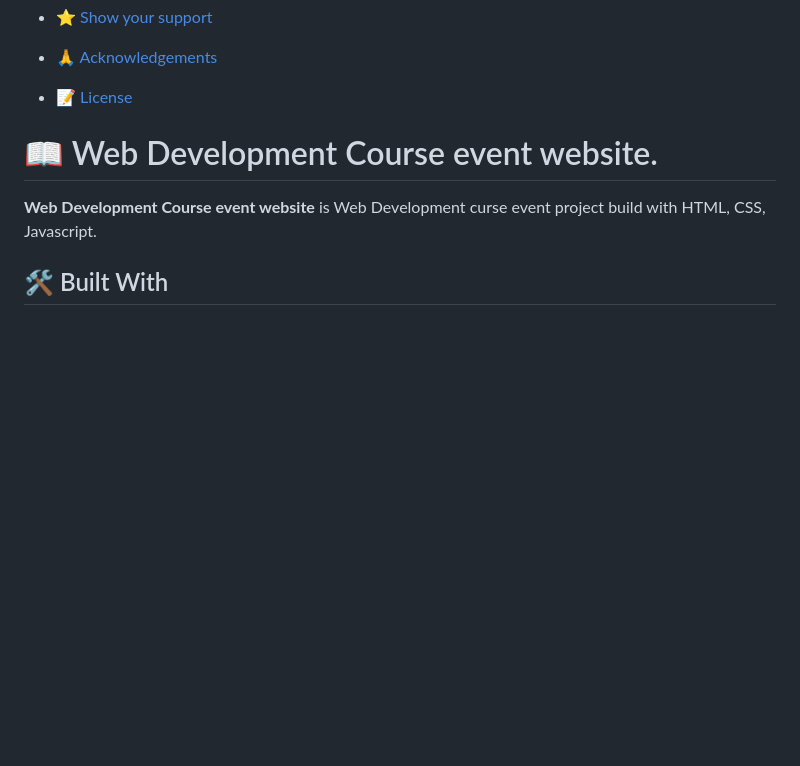
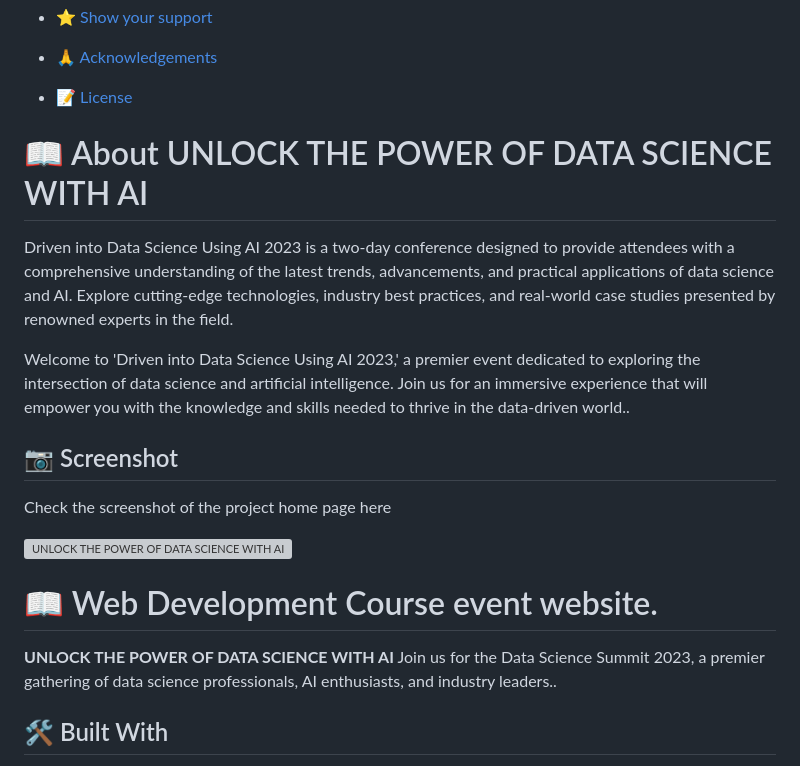
Before and after one commit to Blessman-Newton/Capstone_1, a Markdown page: README.md, the part around the change printed below. GitHub-like rendering; blank space fills up the shorter version; grey boxes are pictures that could not be loaded.

Commit message:
Added the deployment line and modify the readme file

```diff
--- a/README.md
+++ b/README.md
@@ -23,10 +23,20 @@
 
 - [📝 License](#license)
 
+# 📖 About UNLOCK THE POWER OF DATA SCIENCE WITH AI <a name="about-project"></a>
 
+Driven into Data Science Using AI 2023 is a two-day conference designed to provide attendees with a comprehensive understanding of the latest trends, advancements, and practical applications of data science and AI. Explore cutting-edge technologies, industry best practices, and real-world case studies presented by renowned experts in the field.
+
+Welcome to 'Driven into Data Science Using AI 2023,' a premier event dedicated to exploring the intersection of data science and artificial intelligence. Join us for an immersive experience that will empower you with the knowledge and skills needed to thrive in the data-driven world..
+
+
+## 📷 Screenshot <a name="screenshot"></a>
+Check the screenshot of the project home page here
+
+![UNLOCK THE POWER OF DATA SCIENCE WITH AI](./images/readme.PNG)
 # 📖  Web Development Course event website. <a name="about-project"></a>
 
-**Web Development Course event website** is  Web Development curse event project build with HTML, CSS, Javascript.
+**UNLOCK THE POWER OF DATA SCIENCE WITH AI** Join us for the Data Science Summit 2023, a premier gathering of data science professionals, AI enthusiasts, and industry leaders..
 
 ## 🛠 Built With <a name="built-with"></a>
 
```
Also changed, not shown: other parts of README.md (+1 -1 lines).
